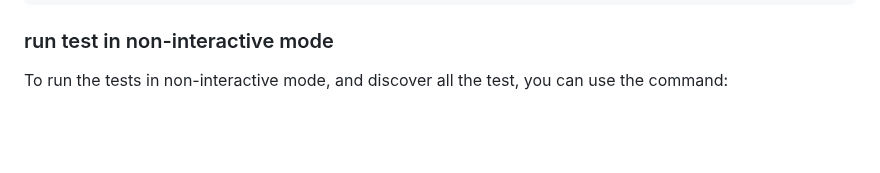
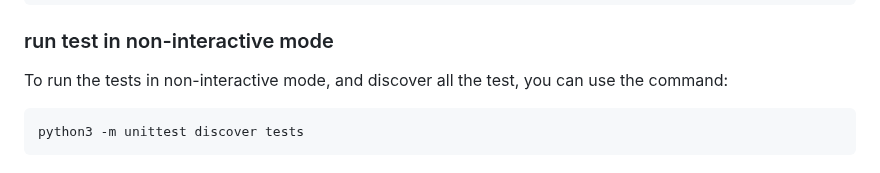
Before and after one commit to pascallino/AirBnB_clone_v2, a Markdown page: README.md, the part around the change. Rendered like a GitHub page; blank space fills up the shorter version.

````diff
--- a/README.md
+++ b/README.md
@@ -150,3 +150,7 @@ echo "python3 -m unittest discover tests" | bash
 ### run test in non-interactive mode
 
 To run the tests in non-interactive mode, and discover all the test, you can use the command:
+
+```bash
+python3 -m unittest discover tests
+```
````
